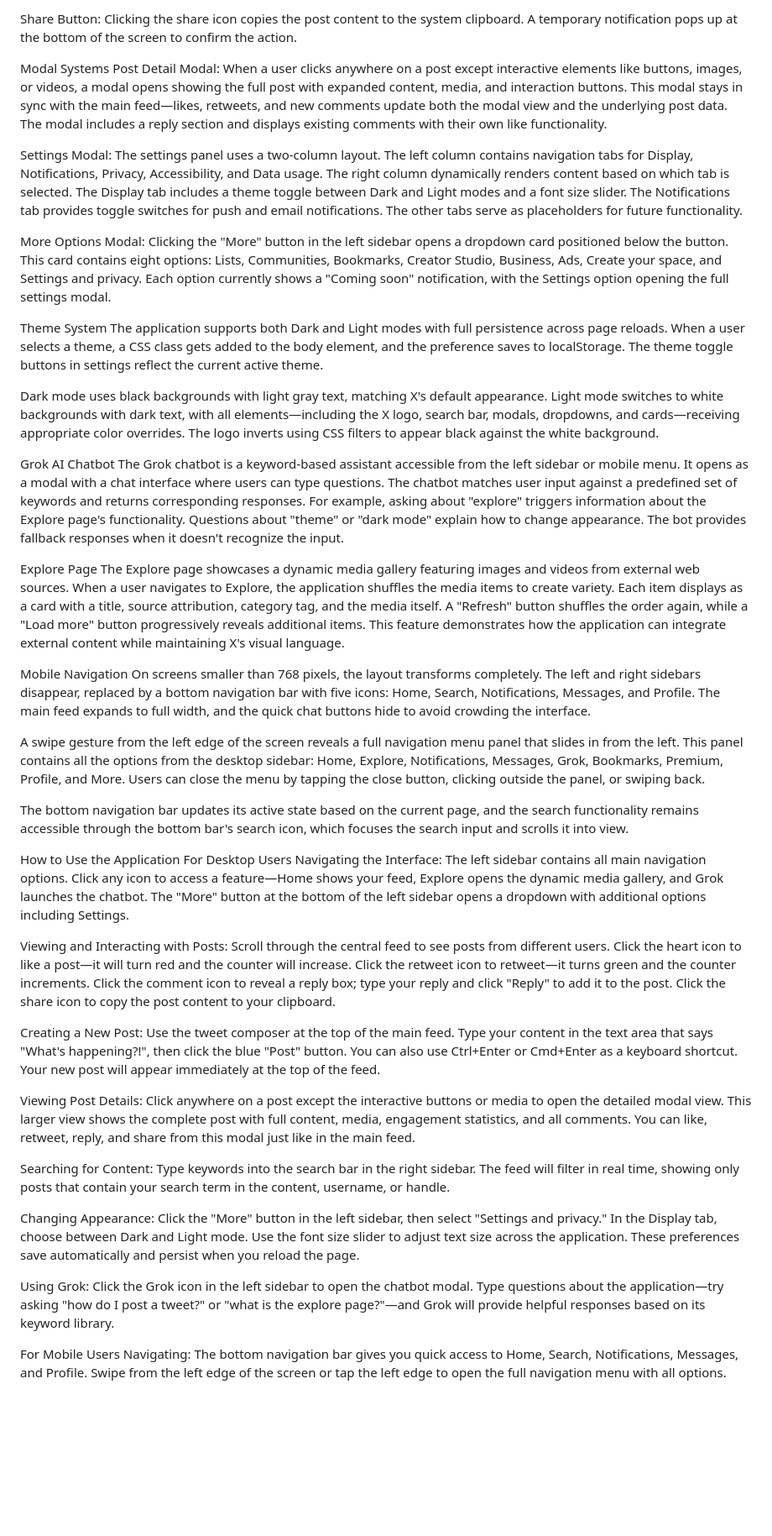
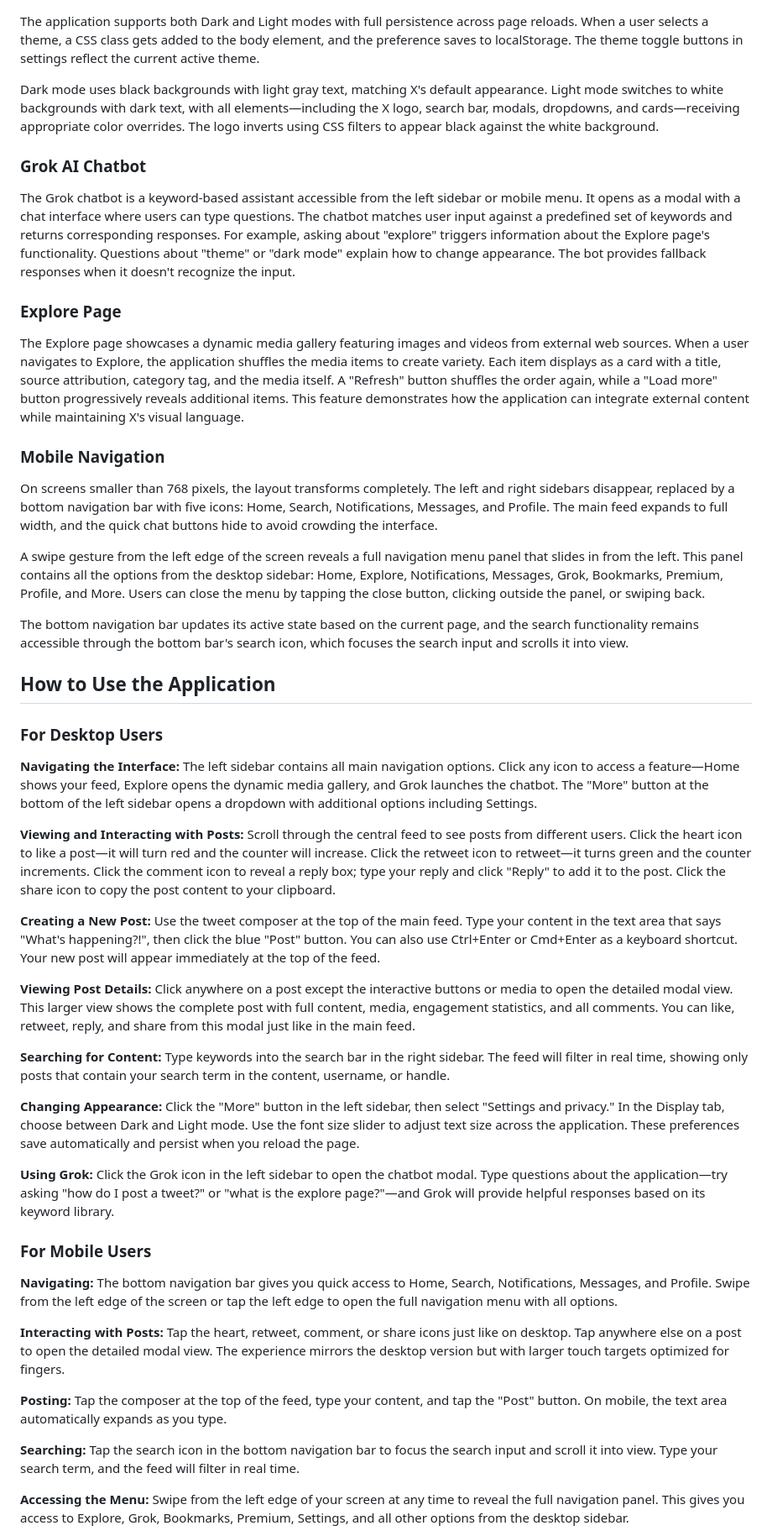
Before and after one commit to Katzthegrey/X-Clone, a Markdown page: README.md, the part around one of its changes. Shown at 84% size. Drawn GitHub-style; blank space fills up the shorter version.

```diff
--- a/README.md
+++ b/README.md
@@ -47,86 +52,51 @@ Comment System: Clicking the comment icon reveals a hidden reply section with a
 
-
-Share Button: Clicking the share icon copies the post content to the system clipboard. A temporary notification pops up at the bottom of the screen to confirm the action.
-
-
-
-Modal Systems
-Post Detail Modal: When a user clicks anywhere on a post except interactive elements like buttons, images, or videos, a modal opens showing the full post with expanded content, media, and interaction buttons. This modal stays in sync with the main feed—likes, retweets, and new comments update both the modal view and the underlying post data. The modal includes a reply section and displays existing comments with their own like functionality.
-
-
-
-Settings Modal: The settings panel uses a two-column layout. The left column contains navigation tabs for Display, Notifications, Privacy, Accessibility, and Data usage. The right column dynamically renders content based on which tab is selected. The Display tab includes a theme toggle between Dark and Light modes and a font size slider. The Notifications tab provides toggle switches for push and email notifications. The other tabs serve as placeholders for future functionality.
-
-
-
-More Options Modal: Clicking the "More" button in the left sidebar opens a dropdown card positioned below the button. This card contains eight options: Lists, Communities, Bookmarks, Creator Studio, Business, Ads, Create your space, and Settings and privacy. Each option currently shows a "Coming soon" notification, with the Settings option opening the full settings modal.
-
-
-
-Theme System
 The application supports both Dark and Light modes with full persistence across page reloads. When a user selects a theme, a CSS class gets added to the body element, and the preference saves to localStorage. The theme toggle buttons in settings reflect the current active theme.
-
-
 
 Dark mode uses black backgrounds with light gray text, matching X's default appearance. Light mode switches to white backgrounds with dark text, with all elements—including the X logo, search bar, modals, dropdowns, and cards—receiving appropriate color overrides. The logo inverts using CSS filters to appear black against the white background.
 
+### Grok AI Chatbot
 
-
-Grok AI Chatbot
 The Grok chatbot is a keyword-based assistant accessible from the left sidebar or mobile menu. It opens as a modal with a chat interface where users can type questions. The chatbot matches user input against a predefined set of keywords and returns corresponding responses. For example, asking about "explore" triggers information about the Explore page's functionality. Questions about "theme" or "dark mode" explain how to change appearance. The bot provides fallback responses when it doesn't recognize the input.
 
+### Explore Page
 
-
-Explore Page
 The Explore page showcases a dynamic media gallery featuring images and videos from external web sources. When a user navigates to Explore, the application shuffles the media items to create variety. Each item displays as a card with a title, source attribution, category tag, and the media itself. A "Refresh" button shuffles the order again, while a "Load more" button progressively reveals additional items. This feature demonstrates how the application can integrate external content while maintaining X's visual language.
 
+### Mobile Navigation
 
-
-Mobile Navigation
 On screens smaller than 768 pixels, the layout transforms completely. The left and right sidebars disappear, replaced by a bottom navigation bar with five icons: Home, Search, Notifications, Messages, and Profile. The main feed expands to full width, and the quick chat buttons hide to avoid crowding the interface.
-
-
 
 A swipe gesture from the left edge of the screen reveals a full navigation menu panel that slides in from the left. This panel contains all the options from the desktop sidebar: Home, Explore, Notifications, Messages, Grok, Bookmarks, Premium, Profile, and More. Users can close the menu by tapping the close button, clicking outside the panel, or swiping back.
 
-
-
 The bottom navigation bar updates its active state based on the current page, and the search functionality remains accessible through the bottom bar's search icon, which focuses the search input and scrolls it into view.
 
+## How to Use the Application
 
+### For Desktop Users
 
-How to Use the Application
-For Desktop Users
-Navigating the Interface: The left sidebar contains all main navigation options. Click any icon to access a feature—Home shows your feed, Explore opens the dynamic media gallery, and Grok launches the chatbot. The "More" button at the bottom of the left sidebar opens a dropdown with additional options including Settings.
+**Navigating the Interface:** The left sidebar contains all main navigation options. Click any icon to access a feature—Home shows your feed, Explore opens the dynamic media gallery, and Grok launches the chatbot. The "More" button at the bottom of the left sidebar opens a dropdown with additional options including Settings.
 
+**Viewing and Interacting with Posts:** Scroll through the central feed to see posts from different users. Click the heart icon to like a post—it will turn red and the counter will increase. Click the retweet icon to retweet—it turns green and the counter increments. Click the comment icon to reveal a reply box; type your reply and click "Reply" to add it to the post. Click the share icon to copy the post content to your clipboard.
 
+**Creating a New Post:** Use the tweet composer at the top of the main feed. Type your content in the text area that says "What's happening?!", then click the blue "Post" button. You can also use Ctrl+Enter or Cmd+Enter as a keyboard shortcut. Your new post will appear immediately at the top of the feed.
 
-Viewing and Interacting with Posts: Scroll through the central feed to see posts from different users. Click the heart icon to like a post—it will turn red and the counter will increase. Click the retweet icon to retweet—it turns green and the counter increments. Click the comment icon to reveal a reply box; type your reply and click "Reply" to add it to the post. Click the share icon to copy the post content to your clipboard.
+**Viewing Post Details:** Click anywhere on a post except the interactive buttons or media to open the detailed modal view. This larger view shows the complete post with full content, media, engagement statistics, and all comments. You can like, retweet, reply, and share from this modal just like in the main feed.
 
+**Searching for Content:** Type keywords into the search bar in the right sidebar. The feed will filter in real time, showing only posts that contain your search term in the content, username, or handle.
 
+**Changing Appearance:** Click the "More" button in the left sidebar, then select "Settings and privacy." In the Display tab, choose between Dark and Light mode. Use the font size slider to adjust text size across the application. These preferences save automatically and persist when you reload the page.
 
-Creating a New Post: Use the tweet composer at the top of the main feed. Type your content in the text area that says "What's happening?!", then click the blue "Post" button. You can also use Ctrl+Enter or Cmd+Enter as a keyboard shortcut. Your new post will appear immediately at the top of the feed.
+**Using Grok:** Click the Grok icon in the left sidebar to open the chatbot modal. Type questions about the application—try asking "how do I post a tweet?" or "what is the explore page?"—and Grok will provide helpful responses based on its keyword library.
 
+### For Mobile Users
 
+**Navigating:** The bottom navigation bar gives you quick access to Home, Search, Notifications, Messages, and Profile. Swipe from the left edge of the screen or tap the left edge to open the full navigation menu with all options.
 
-Viewing Post Details: Click anywhere on a post except the interactive buttons or media to open the detailed modal view. This larger view shows the complete post with full content, media, engagement statistics, and all comments. You can like, retweet, reply, and share from this modal just like in the main feed.
+**Interacting with Posts:** Tap the heart, retweet, comment, or share icons just like on desktop. Tap anywhere else on a post to open the detailed modal view. The experience mirrors the desktop version but with larger touch targets optimized for fingers.
 
+**Posting:** Tap the composer at the top of the feed, type your content, and tap the "Post" button. On mobile, the text area automatically expands as you type.
 
+**Searching:** Tap the search icon in the bottom navigation bar to focus the search input and scroll it into view. Type your search term, and the feed will filter in real time.
 
-Searching for Content: Type keywords into the search bar in the right sidebar. The feed will filter in real time, showing only posts that contain your search term in the content, username, or handle.
+**Accessing the Menu:** Swipe from the left edge of your screen at any time to reveal the full navigation panel. This gives you access to Explore, Grok, Bookmarks, Premium, Settings, and all other options from the desktop sidebar.
 
-
-
-Changing Appearance: Click the "More" button in the left sidebar, then select "Settings and privacy." In the Display tab, choose between Dark and Light mode. Use the font size slider to adjust text size across the application. These preferences save automatically and persist when you reload the page.
-
-
-
-Using Grok: Click the Grok icon in the left sidebar to open the chatbot modal. Type questions about the application—try asking "how do I post a tweet?" or "what is the explore page?"—and Grok will provide helpful responses based on its keyword library.
-
-
-
-For Mobile Users
-Navigating: The bottom navigation bar gives you quick access to Home, Search, Notifications, Messages, and Profile. Swipe from the left edge of the screen or tap the left edge to open the full navigation menu with all options.
-
-
-
```
Also changed, not shown: other parts of README.md (+24 -36 lines).
